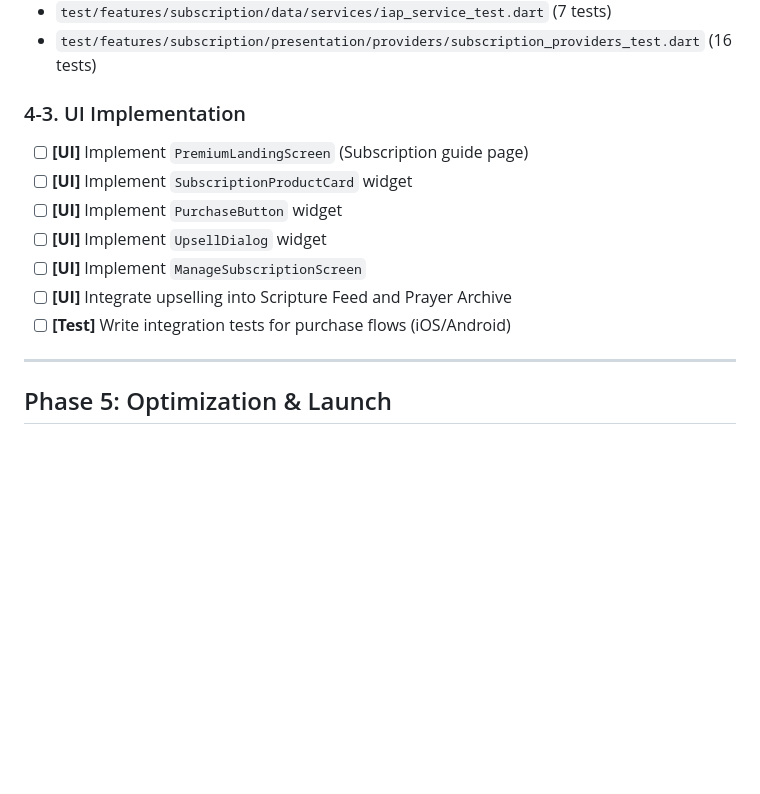
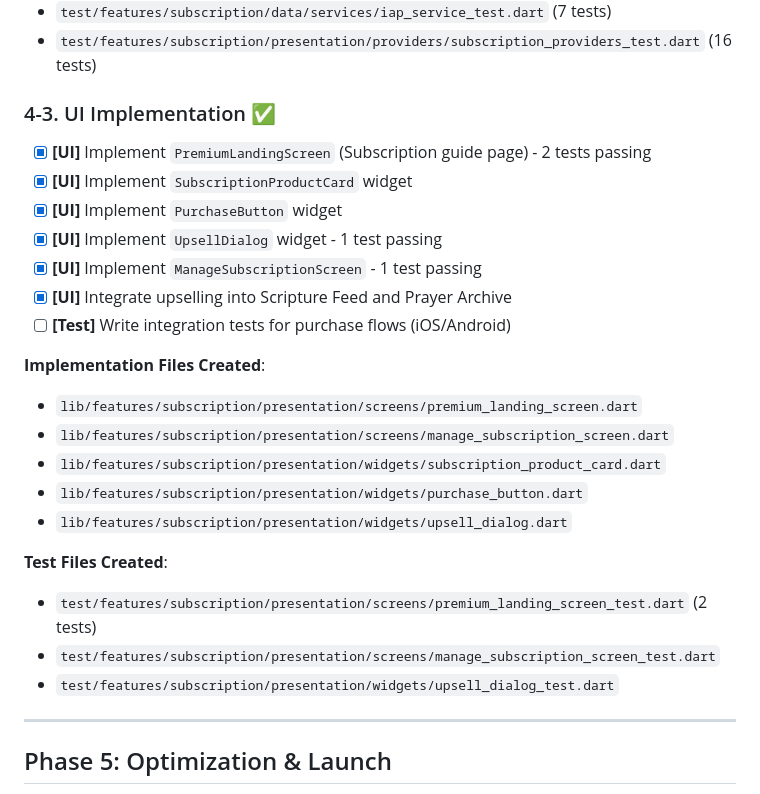
Before and after one commit to junjun1730/severalbible, a Markdown page: PLANNER.md, the part around the change. GitHub-like rendering; blank space fills up the shorter version.

```diff
--- a/PLANNER.md
+++ b/PLANNER.md
@@ -189,14 +189,26 @@
 - `test/features/subscription/data/services/iap_service_test.dart` (7 tests)
 - `test/features/subscription/presentation/providers/subscription_providers_test.dart` (16 tests)
 
-### 4-3. UI Implementation
-- [ ] **[UI]** Implement `PremiumLandingScreen` (Subscription guide page)
-- [ ] **[UI]** Implement `SubscriptionProductCard` widget
-- [ ] **[UI]** Implement `PurchaseButton` widget
-- [ ] **[UI]** Implement `UpsellDialog` widget
-- [ ] **[UI]** Implement `ManageSubscriptionScreen`
-- [ ] **[UI]** Integrate upselling into Scripture Feed and Prayer Archive
+### 4-3. UI Implementation ✅
+- [x] **[UI]** Implement `PremiumLandingScreen` (Subscription guide page) - 2 tests passing
+- [x] **[UI]** Implement `SubscriptionProductCard` widget
+- [x] **[UI]** Implement `PurchaseButton` widget
+- [x] **[UI]** Implement `UpsellDialog` widget - 1 test passing
+- [x] **[UI]** Implement `ManageSubscriptionScreen` - 1 test passing
+- [x] **[UI]** Integrate upselling into Scripture Feed and Prayer Archive
 - [ ] **[Test]** Write integration tests for purchase flows (iOS/Android)
+
+**Implementation Files Created**:
+- `lib/features/subscription/presentation/screens/premium_landing_screen.dart`
+- `lib/features/subscription/presentation/screens/manage_subscription_screen.dart`
+- `lib/features/subscription/presentation/widgets/subscription_product_card.dart`
+- `lib/features/subscription/presentation/widgets/purchase_button.dart`
+- `lib/features/subscription/presentation/widgets/upsell_dialog.dart`
+
+**Test Files Created**:
+- `test/features/subscription/presentation/screens/premium_landing_screen_test.dart` (2 tests)
+- `test/features/subscription/presentation/screens/manage_subscription_screen_test.dart`
+- `test/features/subscription/presentation/widgets/upsell_dialog_test.dart`
 
 ---
 
```
Also changed, not shown: checklist/phase4-monetization.md (+18 -16 lines).
